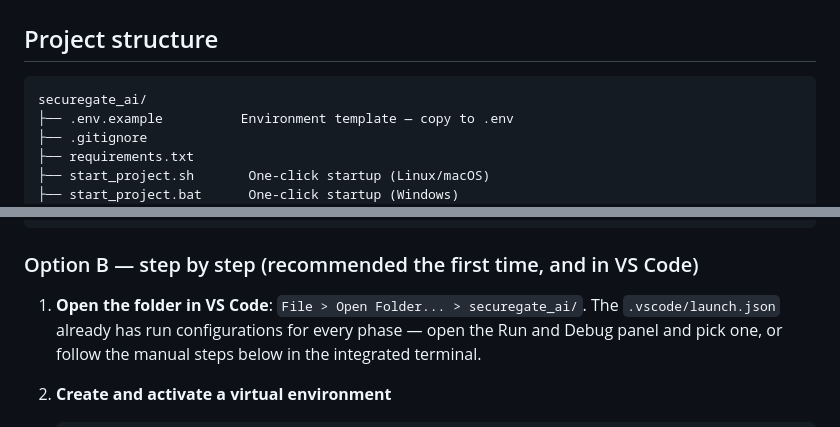
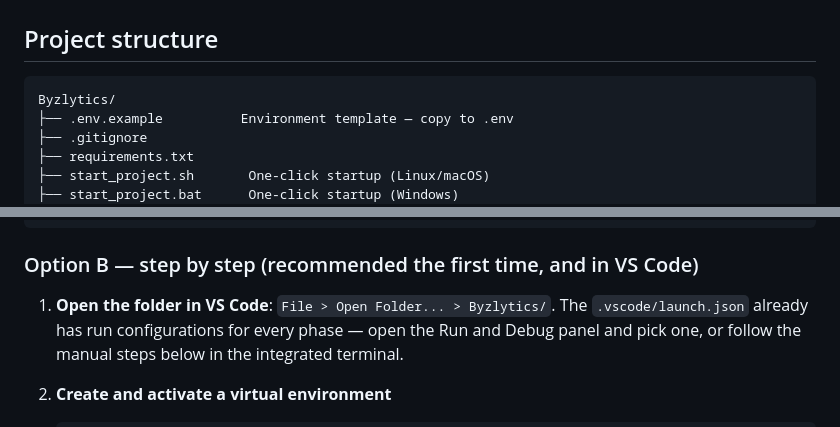
Before and after one commit to Rohithprasad-4/Byzlytics, a Markdown page: README.md, 2 parts joined by grey strips. Rendered like a GitHub page.

````diff
--- a/README.md
+++ b/README.md
@@ -17,7 +17,7 @@ capture/    -> pipeline/   -> ml/            -> ai_engine/     -> backend/ (Flas
 ## Project structure
 
 ```
-securegate_ai/
+Byzlytics/
 ├── .env.example          Environment template — copy to .env
 ├── .gitignore
 ├── requirements.txt
@@ -59,7 +59,7 @@ start_project.bat
 
 ### Option B — step by step (recommended the first time, and in VS Code)
 
-1. **Open the folder in VS Code**: `File > Open Folder... > securegate_ai/`.
+1. **Open the folder in VS Code**: `File > Open Folder... > Byzlytics/`.
    The `.vscode/launch.json` already has run configurations for every
    phase — open the Run and Debug panel and pick one, or follow the
    manual steps below in the integrated terminal.
````
